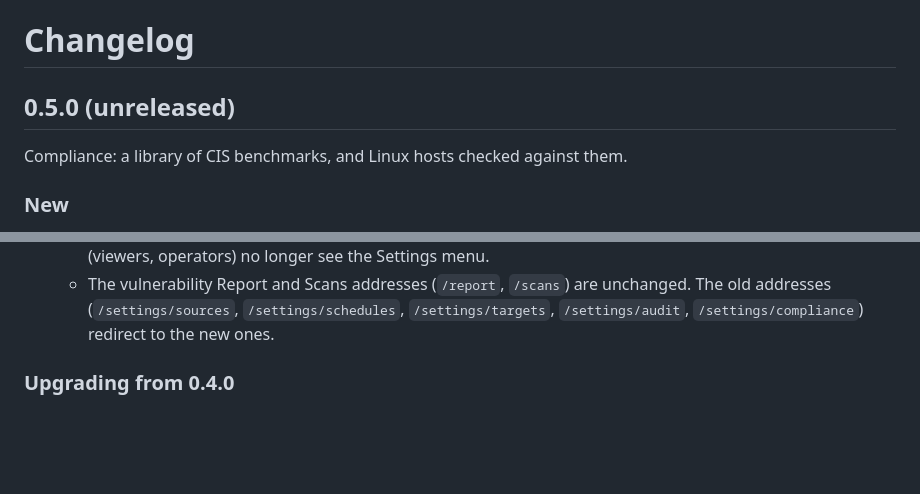
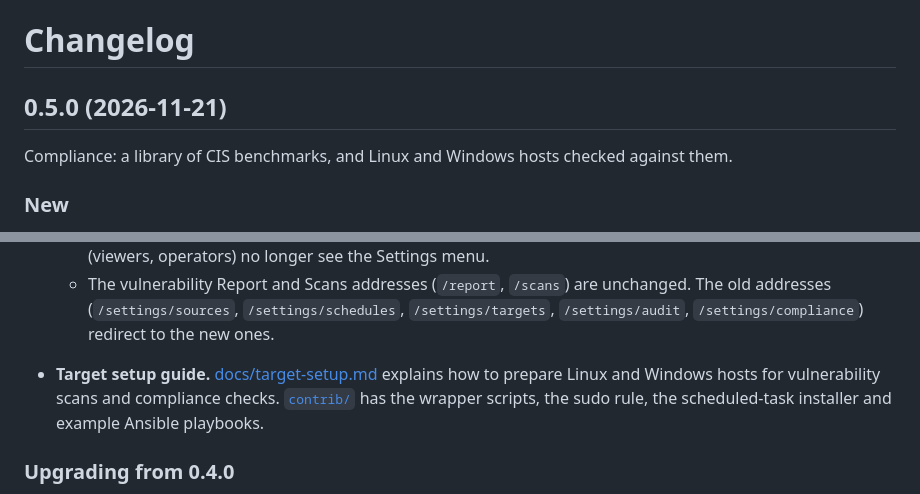
Before and after one commit to uhlix-net/securitas, a Markdown page: CHANGELOG.md, 2 parts joined by grey strips. Drawn GitHub-style; blank space fills up the shorter version.

```diff
--- a/CHANGELOG.md
+++ b/CHANGELOG.md
@@ -1,8 +1,8 @@
 # Changelog
 
-## 0.5.0 (unreleased)
+## 0.5.0 (2026-11-21)
 
-Compliance: a library of CIS benchmarks, and Linux hosts checked against them.
+Compliance: a library of CIS benchmarks, and Linux and Windows hosts checked against them.
 
 ### New
 
@@ -96,6 +96,10 @@ Compliance: a library of CIS benchmarks, and Linux hosts checked against them.
   - The vulnerability Report and Scans addresses (`/report`, `/scans`) are unchanged. The old addresses
     (`/settings/sources`, `/settings/schedules`, `/settings/targets`, `/settings/audit`, `/settings/compliance`)
     redirect to the new ones.
+
+- **Target setup guide.** [docs/target-setup.md](docs/target-setup.md) explains how to prepare Linux and Windows
+  hosts for vulnerability scans and compliance checks. [`contrib/`](contrib) has the wrapper scripts, the sudo rule,
+  the scheduled-task installer and example Ansible playbooks.
 
 ### Upgrading from 0.4.0
 
```
Also changed, not shown: README.md (+6 -0 lines), docs/target-setup.md (added, +180 -0 lines), docs/release-0.5.0.png (added), 6 other files.
